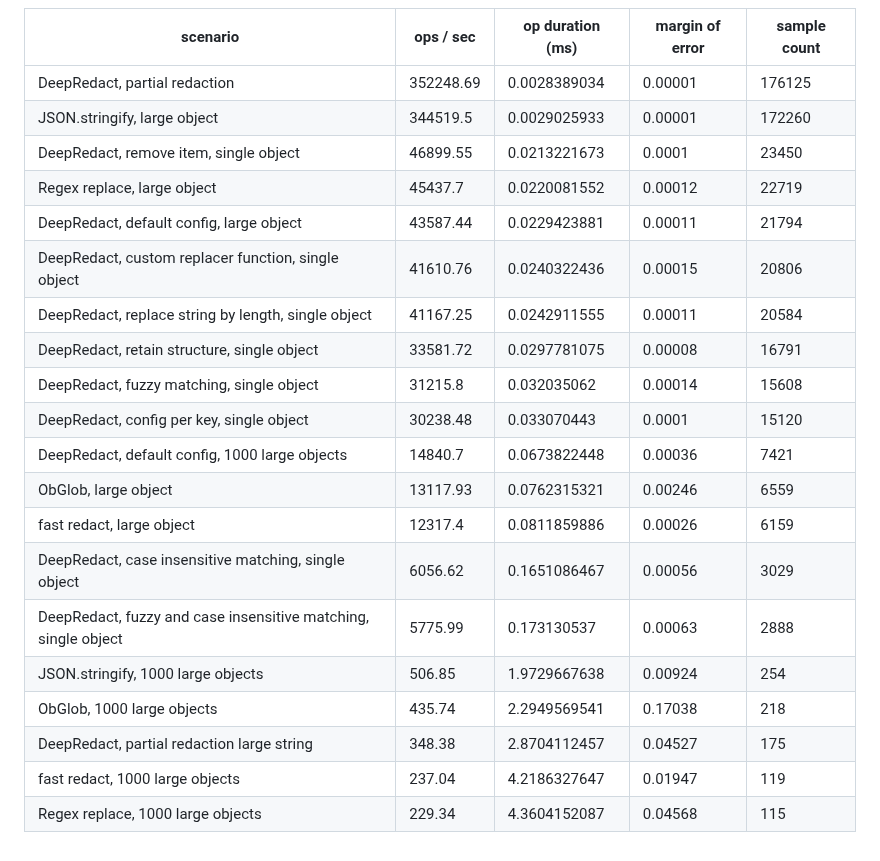
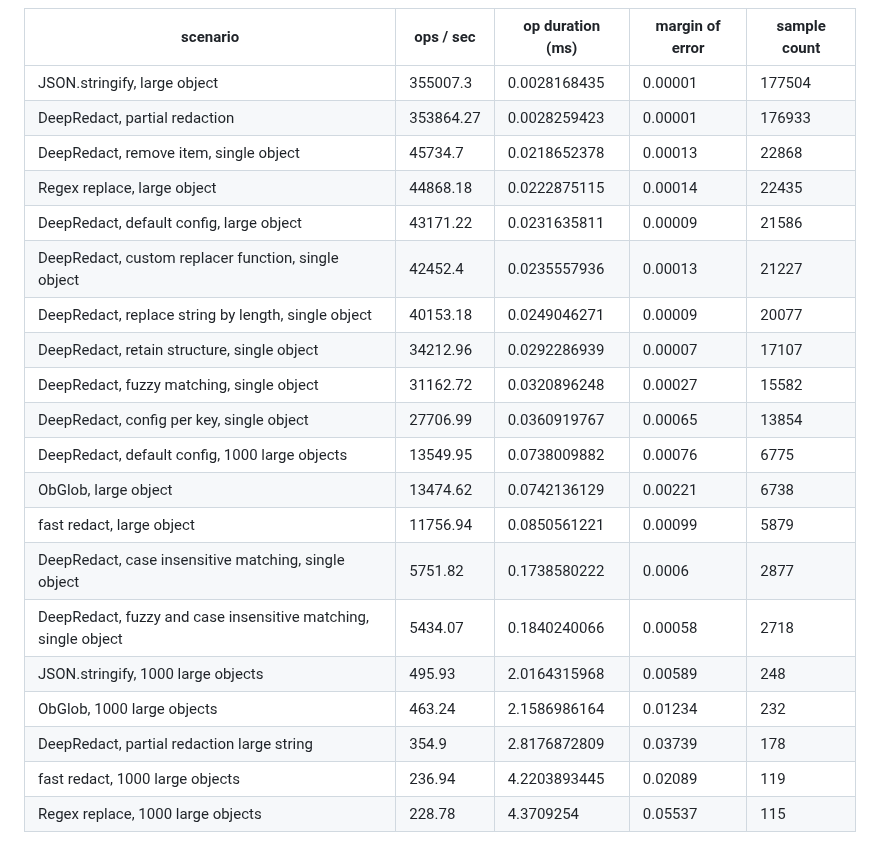
Before and after one commit to hackylabs/deep-redact, a Markdown page: README.md, the part around one of its changes. GitHub-like rendering.

```diff
--- a/README.md
+++ b/README.md
@@ -134,23 +158,23 @@ Redact and Obglob are slower and rely on dependencies.
 
 | scenario | ops / sec | op duration (ms) | margin of error | sample count |
 | --- | --- | --- | --- | --- |
-| DeepRedact, partial redaction | 352248.69 | 0.0028389034 | 0.00001 | 176125 |
-| JSON.stringify, large object | 344519.5 | 0.0029025933 | 0.00001 | 172260 |
-| DeepRedact, remove item, single object | 46899.55 | 0.0213221673 | 0.0001 | 23450 |
-| Regex replace, large object | 45437.7 | 0.0220081552 | 0.00012 | 22719 |
-| DeepRedact, default config, large object | 43587.44 | 0.0229423881 | 0.00011 | 21794 |
-| DeepRedact, custom replacer function, single object | 41610.76 | 0.0240322436 | 0.00015 | 20806 |
-| DeepRedact, replace string by length, single object | 41167.25 | 0.0242911555 | 0.00011 | 20584 |
-| DeepRedact, retain structure, single object | 33581.72 | 0.0297781075 | 0.00008 | 16791 |
-| DeepRedact, fuzzy matching, single object | 31215.8 | 0.032035062 | 0.00014 | 15608 |
-| DeepRedact, config per key, single object | 30238.48 | 0.033070443 | 0.0001 | 15120 |
-| DeepRedact, default config, 1000 large objects | 14840.7 | 0.0673822448 | 0.00036 | 7421 |
-| ObGlob, large object | 13117.93 | 0.0762315321 | 0.00246 | 6559 |
-| fast redact, large object | 12317.4 | 0.0811859886 | 0.00026 | 6159 |
-| DeepRedact, case insensitive matching, single object | 6056.62 | 0.1651086467 | 0.00056 | 3029 |
-| DeepRedact, fuzzy and case insensitive matching, single object | 5775.99 | 0.173130537 | 0.00063 | 2888 |
-| JSON.stringify, 1000 large objects | 506.85 | 1.9729667638 | 0.00924 | 254 |
-| ObGlob, 1000 large objects | 435.74 | 2.2949569541 | 0.17038 | 218 |
-| DeepRedact, partial redaction large string | 348.38 | 2.8704112457 | 0.04527 | 175 |
-| fast redact, 1000 large objects | 237.04 | 4.2186327647 | 0.01947 | 119 |
-| Regex replace, 1000 large objects | 229.34 | 4.3604152087 | 0.04568 | 115 |
+| JSON.stringify, large object | 355007.3 | 0.0028168435 | 0.00001 | 177504 |
+| DeepRedact, partial redaction | 353864.27 | 0.0028259423 | 0.00001 | 176933 |
+| DeepRedact, remove item, single object | 45734.7 | 0.0218652378 | 0.00013 | 22868 |
+| Regex replace, large object | 44868.18 | 0.0222875115 | 0.00014 | 22435 |
+| DeepRedact, default config, large object | 43171.22 | 0.0231635811 | 0.00009 | 21586 |
+| DeepRedact, custom replacer function, single object | 42452.4 | 0.0235557936 | 0.00013 | 21227 |
+| DeepRedact, replace string by length, single object | 40153.18 | 0.0249046271 | 0.00009 | 20077 |
+| DeepRedact, retain structure, single object | 34212.96 | 0.0292286939 | 0.00007 | 17107 |
+| DeepRedact, fuzzy matching, single object | 31162.72 | 0.0320896248 | 0.00027 | 15582 |
+| DeepRedact, config per key, single object | 27706.99 | 0.0360919767 | 0.00065 | 13854 |
+| DeepRedact, default config, 1000 large objects | 13549.95 | 0.0738009882 | 0.00076 | 6775 |
+| ObGlob, large object | 13474.62 | 0.0742136129 | 0.00221 | 6738 |
+| fast redact, large object | 11756.94 | 0.0850561221 | 0.00099 | 5879 |
+| DeepRedact, case insensitive matching, single object | 5751.82 | 0.1738580222 | 0.0006 | 2877 |
+| DeepRedact, fuzzy and case insensitive matching, single object | 5434.07 | 0.1840240066 | 0.00058 | 2718 |
+| JSON.stringify, 1000 large objects | 495.93 | 2.0164315968 | 0.00589 | 248 |
+| ObGlob, 1000 large objects | 463.24 | 2.1586986164 | 0.01234 | 232 |
+| DeepRedact, partial redaction large string | 354.9 | 2.8176872809 | 0.03739 | 178 |
+| fast redact, 1000 large objects | 236.94 | 4.2203893445 | 0.02089 | 119 |
+| Regex replace, 1000 large objects | 228.78 | 4.3709254 | 0.05537 | 115 |
```
Also changed, not shown: other parts of README.md (+24 -0 lines), benchmark.png, 4 other files.
